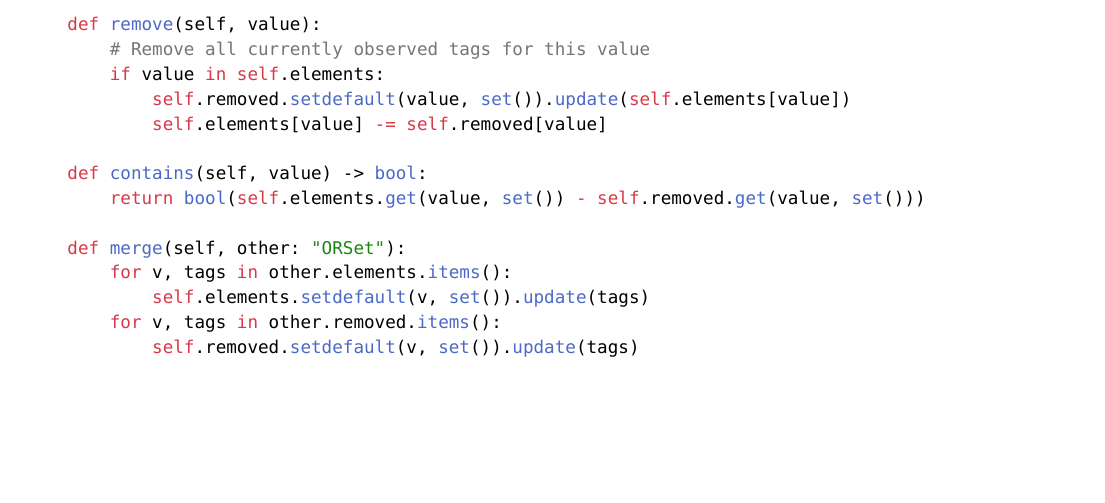
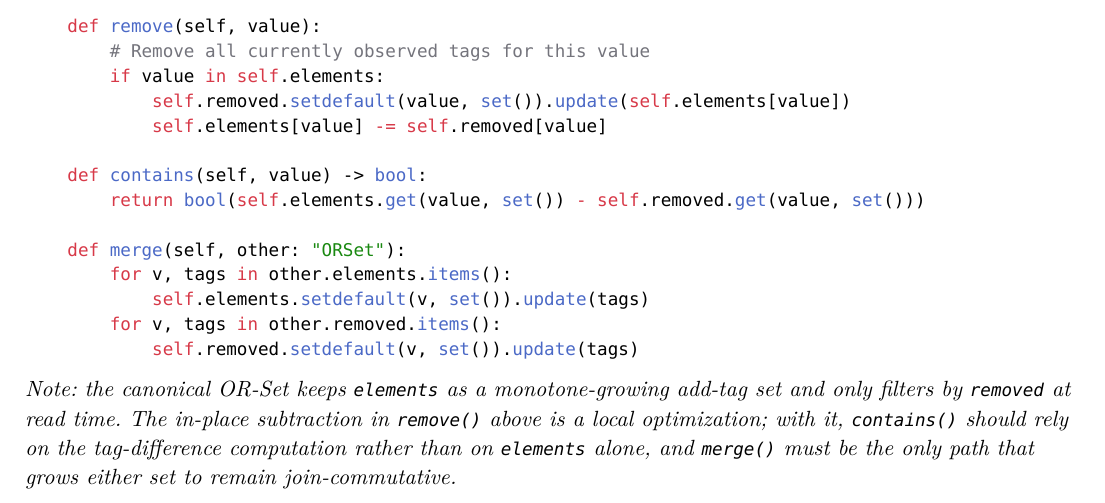
Before and after one commit to poyea/grimoire, a Typst document (database.typ, which reads database/weakly-consistent-systems.typ): part of page 66 of 111, cut so that both start at the same text, the shorter picture padded with empty space. Compiled offline with Typst 0.15.

Commit message:
Clarify OR-Set canonical merge semantics in footnote

````diff
--- a/database/weakly-consistent-systems.typ
+++ b/database/weakly-consistent-systems.typ
@@ -170,6 +170,9 @@ class ORSet:
             self.removed.setdefault(v, set()).update(tags)
 ```
 
+_Note: the canonical OR-Set keeps `elements` as a monotone-growing add-tag set and only filters by `removed` at read time. The in-place subtraction in `remove()` above is a local optimization; with it, `contains()` should rely on the tag-difference computation rather than on `elements` alone, and `merge()` must be the only path that grows either set to remain join-commutative._
+
+
 == Causal Consistency
 
 *Causal consistency* ensures that if event A causally precedes event B, all nodes see A before B. Concurrent events (neither precedes the other) may be seen in any order.
````
